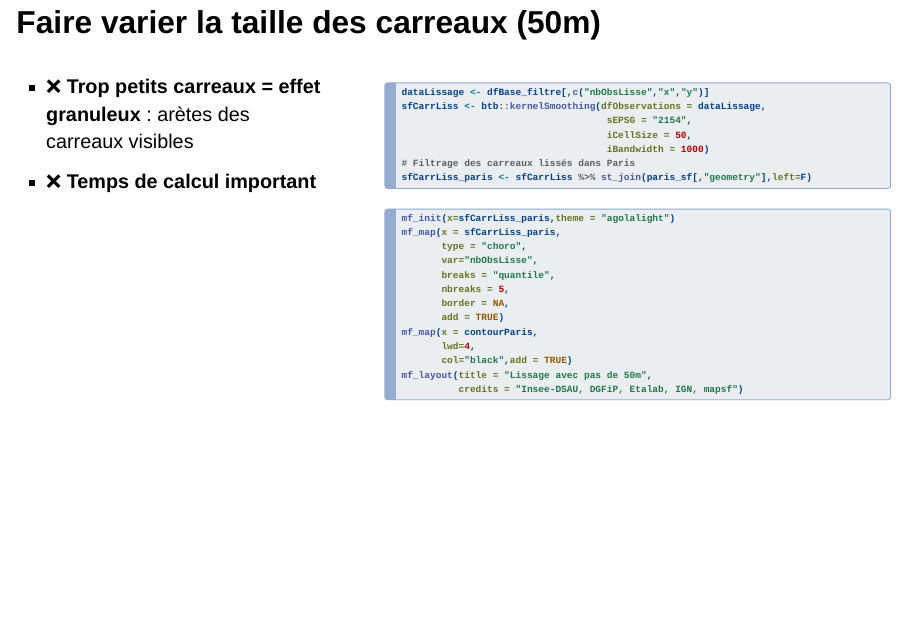
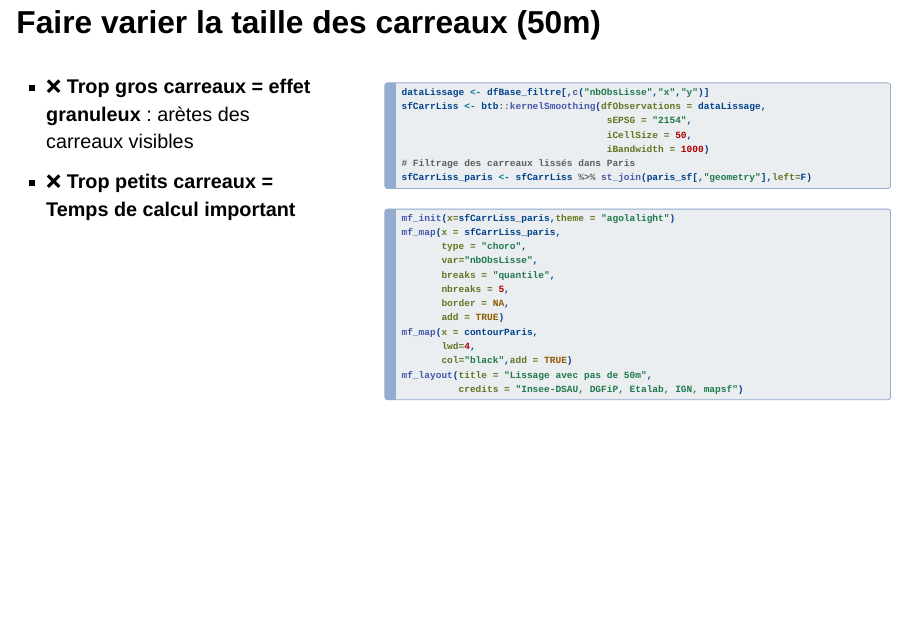
Before and after one commit to InseeFrLab/formation-r-lissage-spatial, a Quarto document (tutorials/tuto_presentation.qmd): page 64 of 84. Rendered offline with R 4.5, knitr and Pandoc in place of Quarto, with nearby package versions; the code chunks are not run, so their results and figures are left out; drawn as Slidy slides in place of the format the file asks for.

Commit message:
tuto_presentation.qmd : coquille slide 65

```diff
--- a/tutorials/tuto_presentation.qmd
+++ b/tutorials/tuto_presentation.qmd
@@ -981,8 +981,8 @@ mf_layout(title = "Lissage avec rayon de 1000m, sans grille",
 ::: {.column width="40%"}
 
 
-- :x: **Trop petits carreaux = effet granuleux** : arètes des carreaux visibles
-- :x: **Temps de calcul important**
+- :x: **Trop gros carreaux = effet granuleux** : arètes des carreaux visibles
+- :x: **Trop petits carreaux = Temps de calcul important**
 
 :::
 
```
